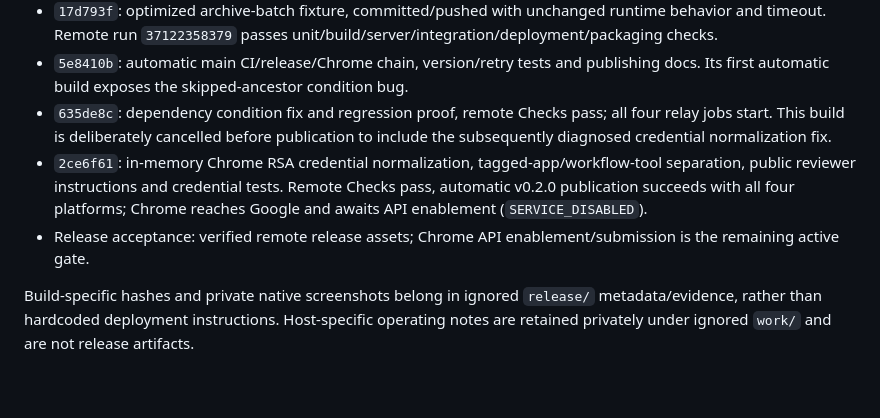
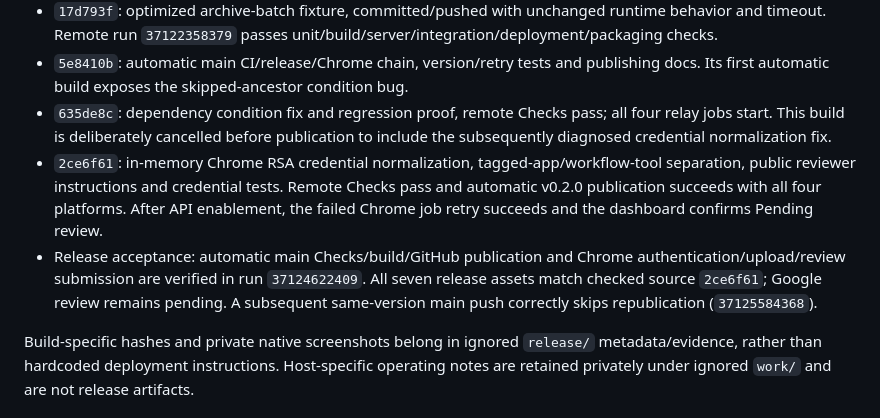
Before and after one commit to mikr13/helium-synk, a Markdown page: docs/plan.md, the part around one of its changes. GitHub-like rendering; blank space fills up the shorter version.

```diff
--- a/docs/plan.md
+++ b/docs/plan.md
@@ -78,8 +78,8 @@ Version 0.2.0 has recorded automated and native acceptance evidence. A reference
 - `17d793f`: optimized archive-batch fixture, committed/pushed with unchanged runtime behavior and timeout. Remote run `37122358379` passes unit/build/server/integration/deployment/packaging checks.
 - `5e8410b`: automatic main CI/release/Chrome chain, version/retry tests and publishing docs. Its first automatic build exposes the skipped-ancestor condition bug.
 - `635de8c`: dependency condition fix and regression proof, remote Checks pass; all four relay jobs start. This build is deliberately cancelled before publication to include the subsequently diagnosed credential normalization fix.
-- `2ce6f61`: in-memory Chrome RSA credential normalization, tagged-app/workflow-tool separation, public reviewer instructions and credential tests. Remote Checks pass, automatic v0.2.0 publication succeeds with all four platforms; Chrome reaches Google and awaits API enablement (`SERVICE_DISABLED`).
-- Release acceptance: verified remote release assets; Chrome API enablement/submission is the remaining active gate.
+- `2ce6f61`: in-memory Chrome RSA credential normalization, tagged-app/workflow-tool separation, public reviewer instructions and credential tests. Remote Checks pass and automatic v0.2.0 publication succeeds with all four platforms. After API enablement, the failed Chrome job retry succeeds and the dashboard confirms Pending review.
+- Release acceptance: automatic main Checks/build/GitHub publication and Chrome authentication/upload/review submission are verified in run `37124622409`. All seven release assets match checked source `2ce6f61`; Google review remains pending. A subsequent same-version main push correctly skips republication (`37125584368`).
 
 Build-specific hashes and private native screenshots belong in ignored `release/` metadata/evidence, rather than hardcoded deployment instructions. Host-specific operating notes are retained privately under ignored `work/` and are not release artifacts.
 
```
Also changed, not shown: other parts of docs/plan.md (+7 -7 lines).
